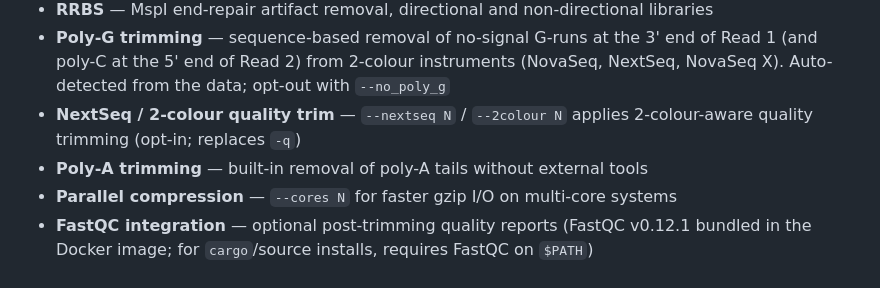
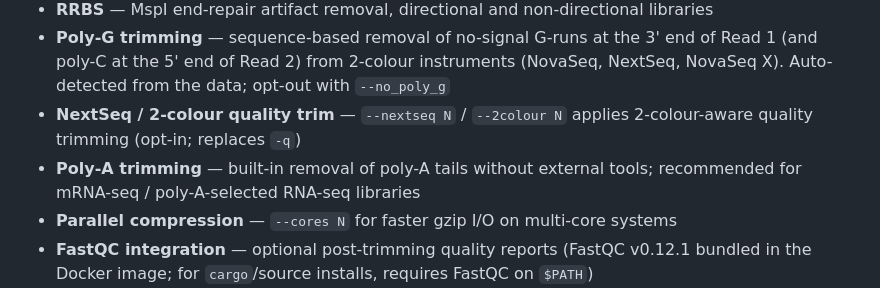
Before and after one commit to FelixKrueger/TrimGalore, a Markdown page: README.md, the part around the change. Drawn GitHub-style.

Commit message:
docs: recommend poly-A trimming for mRNA-seq libraries
--poly_a is user-opt-in only (no auto-detection), so the README bullet
should hint at when it applies. Poly-A tails only exist in poly-A-selected
libraries (mRNA-seq, scRNA-seq with poly-A capture, Nanopore direct-RNA);
ribo-depleted total RNA-seq does not benefit. Narrower phrasing than
"RNA-seq" to avoid misleading total-RNA users.

```diff
--- a/README.md
+++ b/README.md
@@ -18,7 +18,7 @@ Consistent quality and adapter trimming for next-generation sequencing data, wit
 - **RRBS** — MspI end-repair artifact removal, directional and non-directional libraries
 - **Poly-G trimming** — sequence-based removal of no-signal G-runs at the 3' end of Read 1 (and poly-C at the 5' end of Read 2) from 2-colour instruments (NovaSeq, NextSeq, NovaSeq X). Auto-detected from the data; opt-out with `--no_poly_g`
 - **NextSeq / 2-colour quality trim** — `--nextseq N` / `--2colour N` applies 2-colour-aware quality trimming (opt-in; replaces `-q`)
-- **Poly-A trimming** — built-in removal of poly-A tails without external tools
+- **Poly-A trimming** — built-in removal of poly-A tails without external tools; recommended for mRNA-seq / poly-A-selected RNA-seq libraries
 - **Parallel compression** — `--cores N` for faster gzip I/O on multi-core systems
 - **FastQC integration** — optional post-trimming quality reports (FastQC v0.12.1 bundled in the Docker image; for `cargo`/source installs, requires FastQC on `$PATH`)
 - **MultiQC compatible** — trimming reports parse cleanly in MultiQC dashboards (text + JSON)
```
